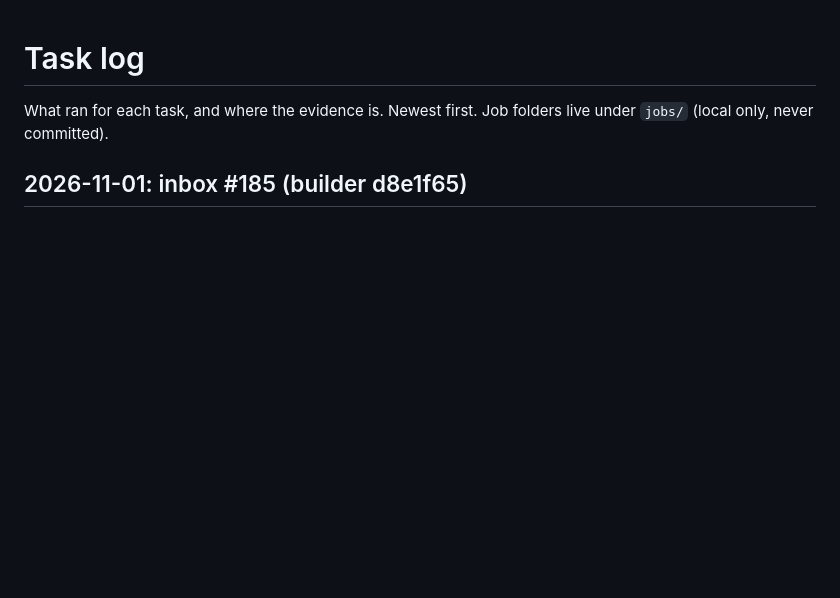
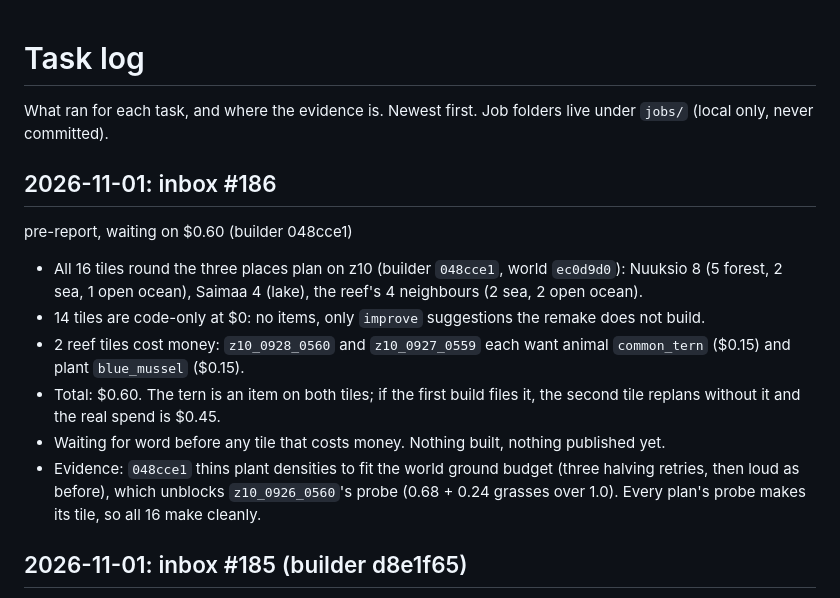
Before and after one commit to Kaimaan/animundo-builder, a Markdown page: docs/task-log.md, the part around the change. Rendered like a GitHub page; blank space fills up the shorter version.

Commit message:
Task log: inbox #186 pre-report, waiting on $0.60 (048cce1)

```diff
--- a/docs/task-log.md
+++ b/docs/task-log.md
@@ -2,6 +2,50 @@
 
 What ran for each task, and where the evidence is. Newest first.
 Job folders live under `jobs/` (local only, never committed).
+
+## 2026-11-01: inbox #186
+  pre-report, waiting on
+  $0.60 (builder 048cce1)
+
+- All 16 tiles round the
+  three places plan on
+  z10 (builder `048cce1`,
+  world `ec0d9d0`): Nuuksio
+  8 (5 forest, 2 sea, 1 open
+  ocean), Saimaa
+  4 (lake), the reef's 4
+  neighbours (2 sea, 2 open
+  ocean).
+- 14 tiles are code-only
+  at $0: no items, only
+  `improve` suggestions the
+  remake does not build.
+- 2 reef tiles cost money:
+  `z10_0928_0560` and
+  `z10_0927_0559` each want
+  animal `common_tern`
+  ($0.15) and plant
+  `blue_mussel` ($0.15).
+- Total: $0.60. The tern is
+  an item on both tiles; if
+  the first build files it,
+  the second tile replans
+  without it and the real
+  spend is $0.45.
+- Waiting for word before
+  any tile that costs money.
+  Nothing built, nothing
+  published yet.
+- Evidence: `048cce1` thins
+  plant densities to fit the
+  world ground budget (three
+  halving retries, then loud
+  as before), which unblocks
+  `z10_0926_0560`'s probe
+  (0.68 + 0.24 grasses over
+  1.0). Every plan's probe
+  makes its tile, so all 16
+  make cleanly.
 
 ## 2026-11-01: inbox #185 (builder d8e1f65)
 
```
